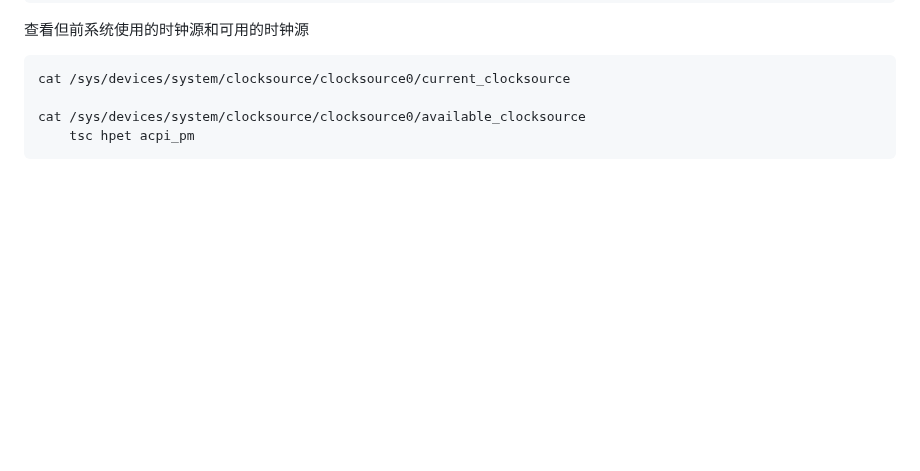
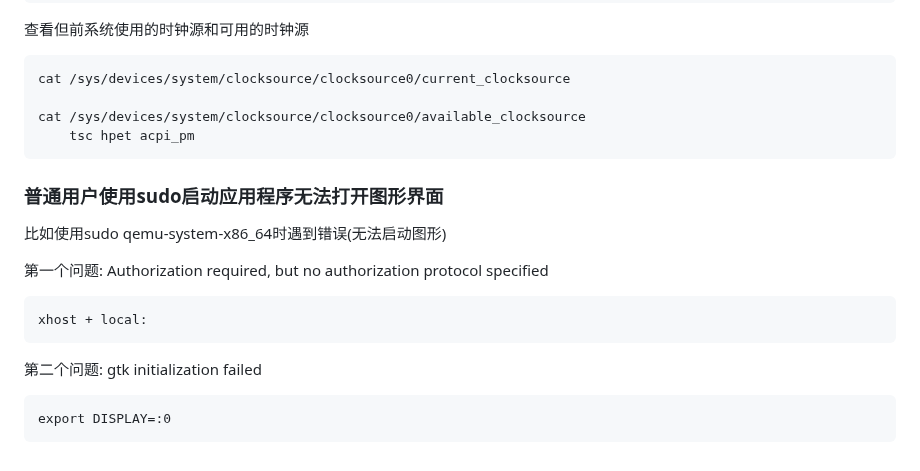
Before and after one commit to 54shady/mygentoo, a Markdown page: misc.md, the part around the change. Drawn GitHub-style; blank space fills up the shorter version.

Commit message:
Normal user run gui application via sudo

```diff
--- a/misc.md
+++ b/misc.md
@@ -436,3 +436,15 @@ refer the link above for CST mean which is
 
 	cat /sys/devices/system/clocksource/clocksource0/available_clocksource
 		tsc hpet acpi_pm
+
+### 普通用户使用sudo启动应用程序无法打开图形界面
+
+比如使用sudo qemu-system-x86_64时遇到错误(无法启动图形)
+
+第一个问题: Authorization required, but no authorization protocol specified
+
+	xhost + local:
+
+第二个问题: gtk initialization failed
+
+	export DISPLAY=:0
```
